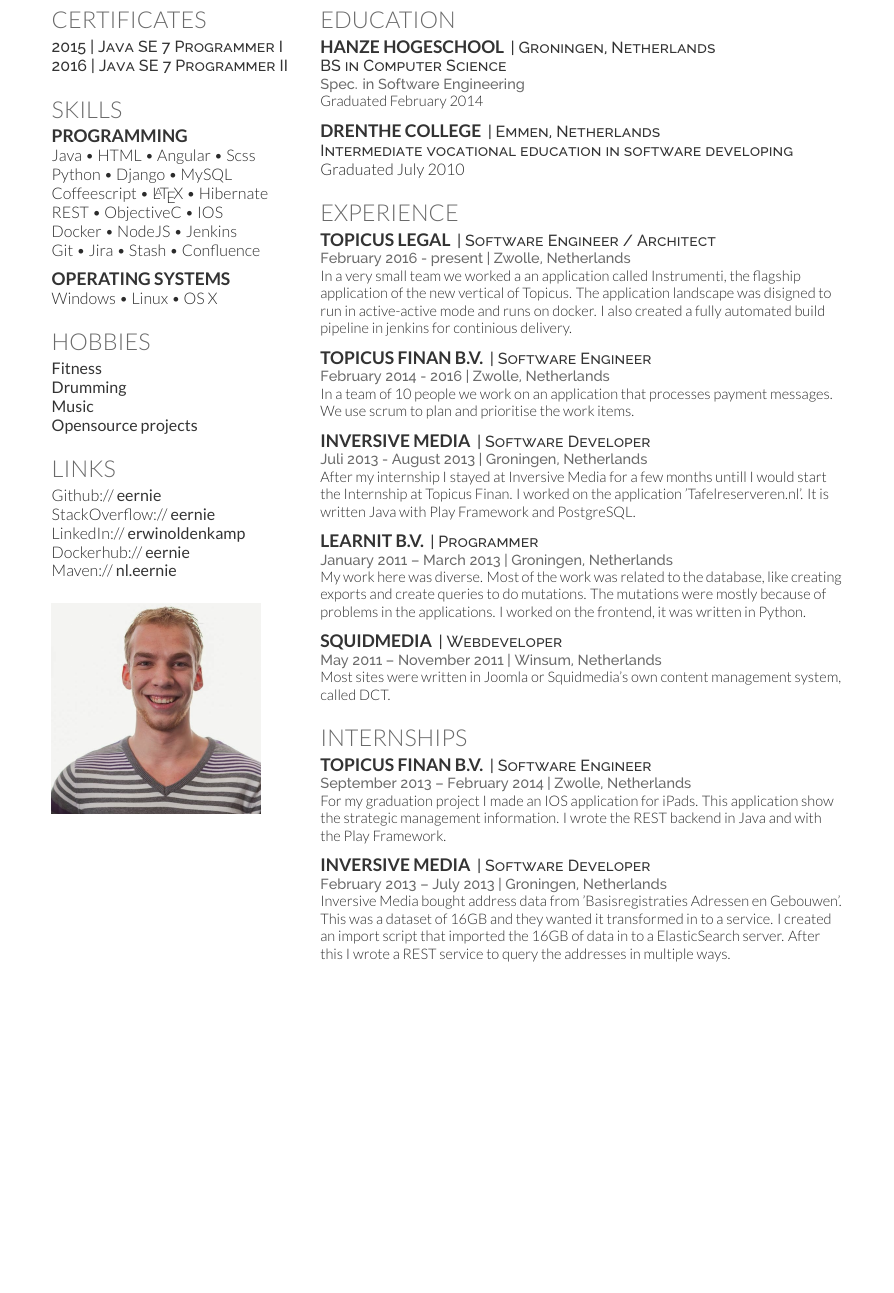
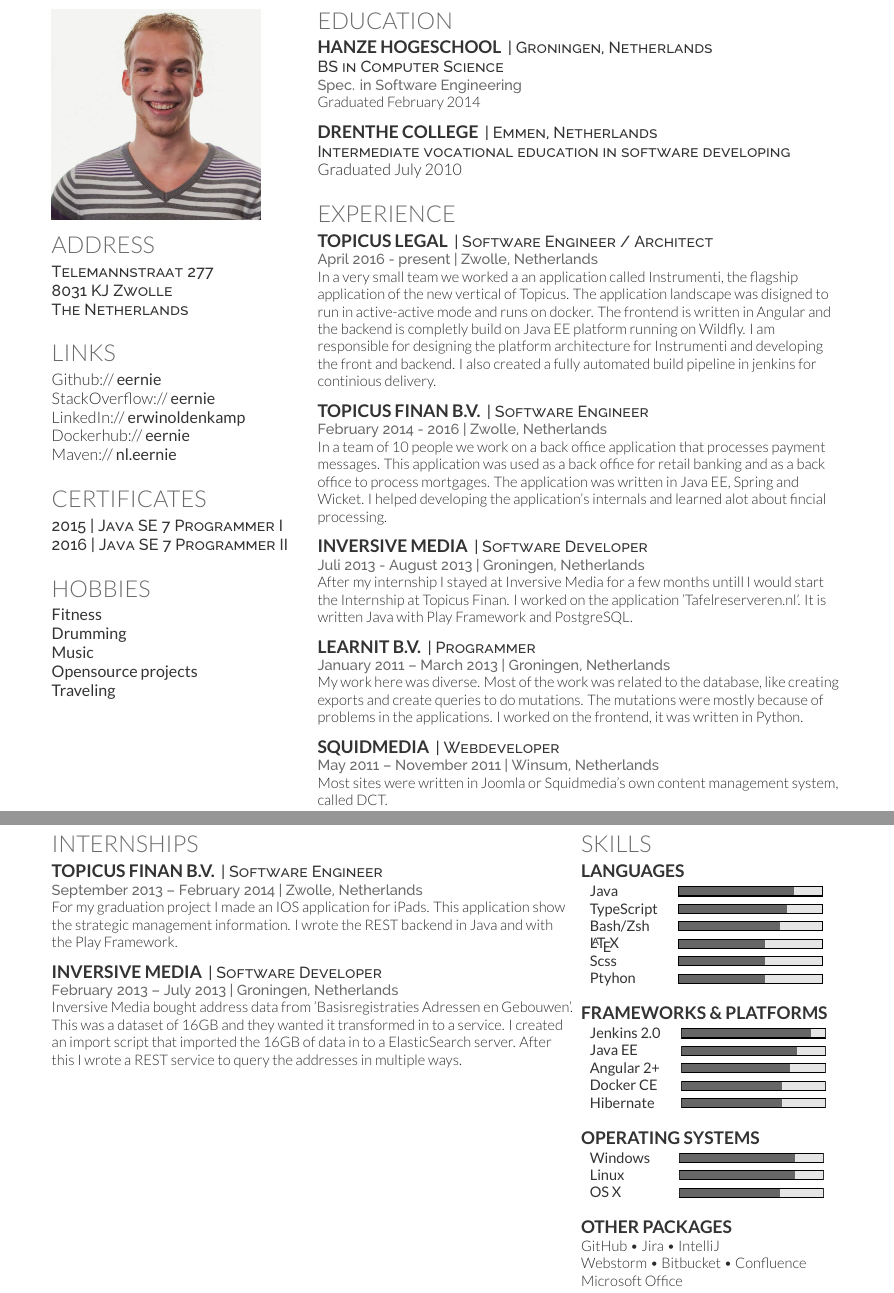
Before and after one commit to Eernie/Resume, a LaTeX CV (Resume.tex, which reads deedy-resume-openfont.cls): part of the page before the commit and two parts of pages 1 and 2 of 2 after it, the two joined at a grey line, cut so that both start at the same text, the shorter picture padded with empty space. Compiled offline with XeLaTeX.

Commit message:
add progres bars and more info

```diff
--- a/Resume.tex
+++ b/Resume.tex
@@ -68,45 +68,19 @@
 
 \begin{minipage}[t]{0.33\textwidth}
 
+\section*{}
+\vspace{-0.3in}
+\includegraphics[width=.8\textwidth]{pasfoto}
+
 %%%%%%%%%%%%%%%%%%%%%%%%%%%%%%%%%%%%%%
-%     Certficates
+%     Address
 %%%%%%%%%%%%%%%%%%%%%%%%%%%%%%%%%%%%%%
 
-
-\section{Certificates}
-\descript{2015 | Java SE 7 Programmer I }
-\descript{2016 | Java SE 7 Programmer II }
+\section{Address}
+\descript{Telemannstraat 277}
+\descript{8031 KJ Zwolle}
+\descript{The Netherlands}
 \sectionsep
-
-
-%%%%%%%%%%%%%%%%%%%%%%%%%%%%%%%%%%%%%%
-%     SKILLS
-%%%%%%%%%%%%%%%%%%%%%%%%%%%%%%%%%%%%%%
-
-\section{Skills}
-\subsection{Programming}
-Java \textbullet{}   HTML \textbullet{} Angular \textbullet{} Scss \\
-Python \textbullet{} Django \textbullet{} MySQL \\
-Coffeescript \textbullet{} \LaTeX\ \textbullet{} Hibernate\\
-REST \textbullet{} ObjectiveC \textbullet{} IOS \\
-Docker \textbullet{} NodeJS \textbullet{} Jenkins \\
-Git \textbullet{} Jira \textbullet{} Stash \textbullet{} Confluence
-\sectionsep
-
-\subsection{Operating systems}
-Windows \textbullet{} Linux \textbullet{} OS X
-\sectionsep
-
-%%%%%%%%%%%%%%%%%%%%%%%%%%%%%%%%%%%%%%
-%     HOBBIES
-%%%%%%%%%%%%%%%%%%%%%%%%%%%%%%%%%%%%%%
-\section{Hobbies}
-\custombold{Fitness}\\
-\custombold{Drumming}\\
-\custombold{Music}\\
-\custombold{Opensource projects}\\
-\sectionsep
-
 
 %%%%%%%%%%%%%%%%%%%%%%%%%%%%%%%%%%%%%%
 %     LINKS
@@ -120,9 +94,26 @@ Dockerhub:// \href{https://hub.docker.com/u/eernie}{\custombold{eernie}}\\
 Maven:// \href{https://search.maven.org/#search\%7Cga\%7C1\%7Cnl.eernie}{\custombold{nl.eernie}}
 \sectionsep
 
-\section*{}
-\vspace{-0.3in}
-\includegraphics[width=.8\textwidth]{pasfoto}
+%%%%%%%%%%%%%%%%%%%%%%%%%%%%%%%%%%%%%%
+%     Certficates
+%%%%%%%%%%%%%%%%%%%%%%%%%%%%%%%%%%%%%%
+
+\section{Certificates}
+\descript{2015 | Java SE 7 Programmer I }
+\descript{2016 | Java SE 7 Programmer II }
+\sectionsep
+
+%%%%%%%%%%%%%%%%%%%%%%%%%%%%%%%%%%%%%%
+%     HOBBIES
+%%%%%%%%%%%%%%%%%%%%%%%%%%%%%%%%%%%%%%
+\section{Hobbies}
+\custombold{Fitness}\\
+\custombold{Drumming}\\
+\custombold{Music}\\
+\custombold{Opensource projects}\\
+\custombold{Traveling}\\
+\sectionsep
+
 
 %%%%%%%%%%%%%%%%%%%%%%%%%%%%%%%%%%%%%%
 %
@@ -161,24 +152,29 @@ Graduated July 2010
 
 \runsubsection{Topicus Legal}
 \descript{| Software Engineer / Architect }
-\location{February 2016 - present | Zwolle, Netherlands}
+\location{April 2016 - present | Zwolle, Netherlands}
 In a very small team we worked a an application called Instrumenti, the flagship application of the new vertical of Topicus.
 The application landscape was disigned to run in active-active mode and runs on docker.
+The frontend is written in Angular and the backend is completly build on Java EE platform running on Wildfly.
+I am responsible for designing the platform architecture for Instrumenti and developing the front and backend.
 I also created a fully automated build pipeline in jenkins for continious delivery.
 \sectionsep
 
 \runsubsection{Topicus Finan B.V.}
 \descript{| Software Engineer }
 \location{February 2014 - 2016 | Zwolle, Netherlands}
-In a team of 10 people we work on an application that processes payment messages.
-We use scrum to plan and prioritise the work items.
+In a team of 10 people we work on a back office application that processes payment messages.
+This application was used as a back office for retail banking and as a back office to process mortgages.
+The application was written in Java EE, Spring and Wicket.
+I helped developing the application's internals and learned alot about fincial processing.
 \sectionsep
 
 \runsubsection{Inversive Media}
 \descript{| Software Developer }
 \location{Juli 2013 - August 2013 | Groningen, Netherlands}
 After my internship I stayed at Inversive Media for a few months untill I would start the Internship at Topicus Finan.
-I worked on the application 'Tafelreserveren.nl'. It is written Java with Play Framework and PostgreSQL.
+I worked on the application 'Tafelreserveren.nl'.
+It is written Java with Play Framework and PostgreSQL.
 \sectionsep
 
 \runsubsection{Learnit B.V.}
@@ -196,6 +192,10 @@ I worked on the frontend, it was written in Python.
 Most sites were written in Joomla or Squidmedia's own content management system, called DCT.
 \sectionsep
 
+\end{minipage}
+\pagebreak
+
+\begin{minipage}[t]{0.66\textwidth}
 %%%%%%%%%%%%%%%%%%%%%%%%%%%%%%%%%%%%%%
 %     Internships
 %%%%%%%%%%%%%%%%%%%%%%%%%%%%%%%%%%%%%%
@@ -218,6 +218,51 @@ I created an import script that imported the 16GB of data in to a ElasticSearch
 After this I wrote a REST service to query the addresses in multiple ways.
 \sectionsep
 
+\end{minipage}
+\hfill
+\begin{minipage}[t]{0.33\textwidth}
+%%%%%%%%%%%%%%%%%%%%%%%%%%%%%%%%%%%%%%
+%     SKILLS
+%%%%%%%%%%%%%%%%%%%%%%%%%%%%%%%%%%%%%%
+
+\section{Skills}
+\subsection{Languages}
+
+\begin{tabular}{ll}
+\custombold{Java}			& \progress{0.8} \\
+\custombold{TypeScript}   	& \progress{0.75} \\
+\custombold{Bash/Zsh}   	& \progress{0.7} \\
+\custombold{\LaTeX}   		& \progress{0.6} \\
+\custombold{Scss}  	 		& \progress{0.6} \\
+\custombold{Ptyhon}			& \progress{0.6} \\
+\end{tabular}\\
+\sectionsep
+
+\subsection{Frameworks \& Platforms}
+\begin{tabular}{ll}
+\custombold{Jenkins 2.0}   	& \progress{0.9} \\
+\custombold{Java EE}		& \progress{0.8} \\
+\custombold{Angular 2+}  	& \progress{0.75} \\
+\custombold{Docker CE}   	& \progress{0.7} \\
+\custombold{Hibernate}   	& \progress{0.7} \\
+\end{tabular}\\
+\sectionsep
+
+\subsection{Operating systems}
+\begin{tabular}{ll}
+\custombold{Windows\ \ \ }   	& \progress{0.8} \\
+\custombold{Linux}				& \progress{0.8} \\
+\custombold{OS X}  				& \progress{0.7} \\
+\end{tabular}\\
+\sectionsep
+
+\subsection{Other packages}
+GitHub \textbullet{} Jira \textbullet{} IntelliJ \\
+Webstorm \textbullet{} Bitbucket \textbullet{} Confluence\\
+Microsoft Office
+\sectionsep
 
 \end{minipage}
+
+
 \end{document}  \documentclass[]{article}
--- a/deedy-resume-openfont.cls
+++ b/deedy-resume-openfont.cls
@@ -17,6 +17,7 @@
 \usepackage[UKenglish]{babel}
 \usepackage[UKenglish]{isodate}
 \usepackage{fontspec,xltxtra,xunicode}
+\usepackage{progressbar}
 
 % Color definitions
 \definecolor{date}{HTML}{666666}
@@ -73,3 +74,5 @@
 
 % Bullet Lists with fewer gaps command
 \newenvironment{tightemize}{\vspace{-\topsep}\begin{itemize}\itemsep1pt \parskip0pt \parsep0pt}{\end{itemize}\vspace{-\topsep}}
+
+\newcommand{\progress}[1]{\progressbar[roundnessa=0cm,ticksheight=0,width=10em]{#1}}
```
Also changed, not shown: Resume.pdf, Resume.tex (2 more changed lines).
